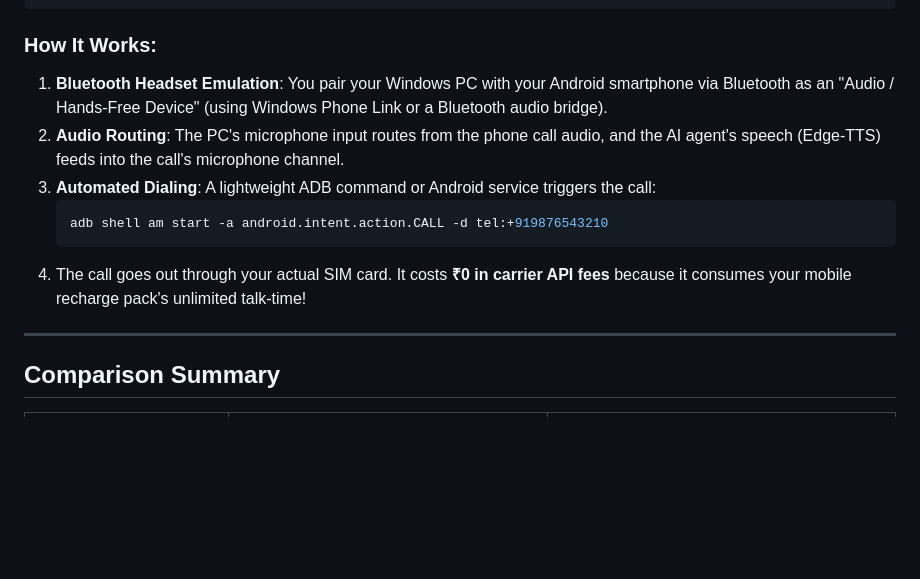
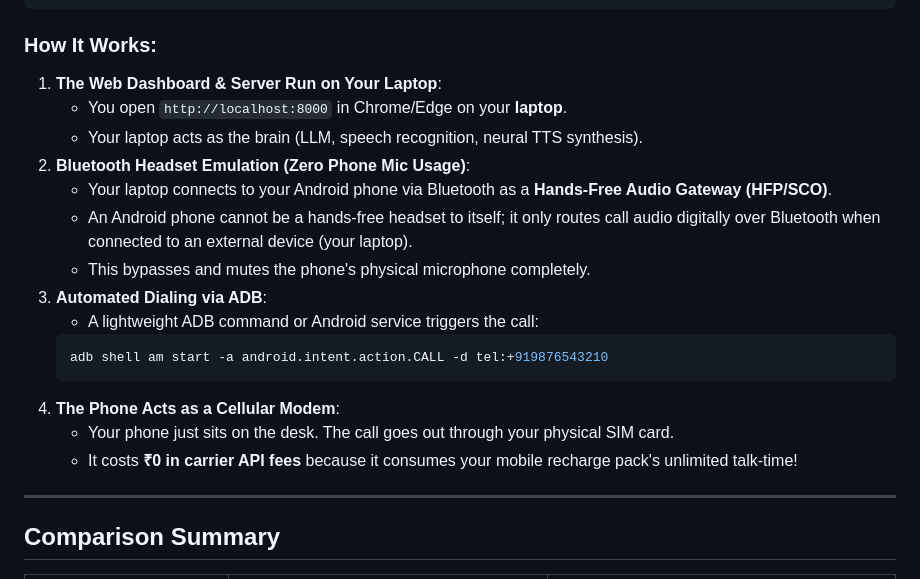
Before and after one commit to RYuK006/Voicecall_Agent, a Markdown page: PHONE_ROUTING_AND_SIM_CALLING.md, the part around the change. Drawn GitHub-style; blank space fills up the shorter version.

Commit message:
docs: clarify that web dashboard runs on laptop to enable Bluetooth Hands-Free routing

````diff
--- a/PHONE_ROUTING_AND_SIM_CALLING.md
+++ b/PHONE_ROUTING_AND_SIM_CALLING.md
@@ -38,13 +38,21 @@ If you have an Indian mobile plan (Jio / Airtel / Vi) with **free unlimited call
 ```
 
 ### How It Works:
-1. **Bluetooth Headset Emulation**: You pair your Windows PC with your Android smartphone via Bluetooth as an "Audio / Hands-Free Device" (using Windows Phone Link or a Bluetooth audio bridge).
-2. **Audio Routing**: The PC's microphone input routes from the phone call audio, and the AI agent's speech (Edge-TTS) feeds into the call's microphone channel.
-3. **Automated Dialing**: A lightweight ADB command or Android service triggers the call:
+1. **The Web Dashboard & Server Run on Your Laptop**:
+   - You open `http://localhost:8000` in Chrome/Edge on your **laptop**.
+   - Your laptop acts as the brain (LLM, speech recognition, neural TTS synthesis).
+2. **Bluetooth Headset Emulation (Zero Phone Mic Usage)**:
+   - Your laptop connects to your Android phone via Bluetooth as a **Hands-Free Audio Gateway (HFP/SCO)**.
+   - An Android phone cannot be a hands-free headset to itself; it only routes call audio digitally over Bluetooth when connected to an external device (your laptop).
+   - This bypasses and mutes the phone's physical microphone completely.
+3. **Automated Dialing via ADB**:
+   - A lightweight ADB command or Android service triggers the call:
    ```bash
    adb shell am start -a android.intent.action.CALL -d tel:+919876543210
    ```
-4. The call goes out through your actual SIM card. It costs **₹0 in carrier API fees** because it consumes your mobile recharge pack's unlimited talk-time!
+4. **The Phone Acts as a Cellular Modem**:
+   - Your phone just sits on the desk. The call goes out through your physical SIM card.
+   - It costs **₹0 in carrier API fees** because it consumes your mobile recharge pack's unlimited talk-time!
 
 ---
 
````
